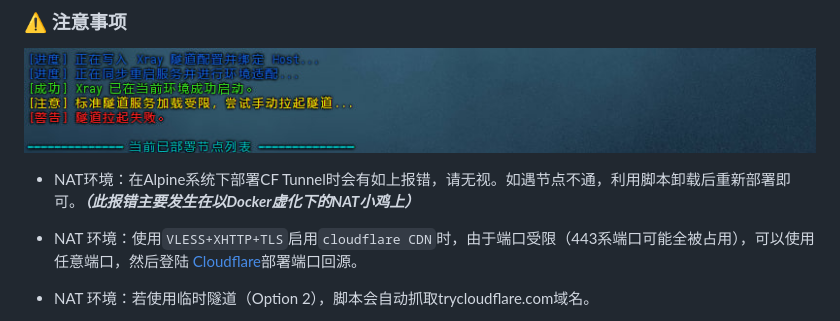
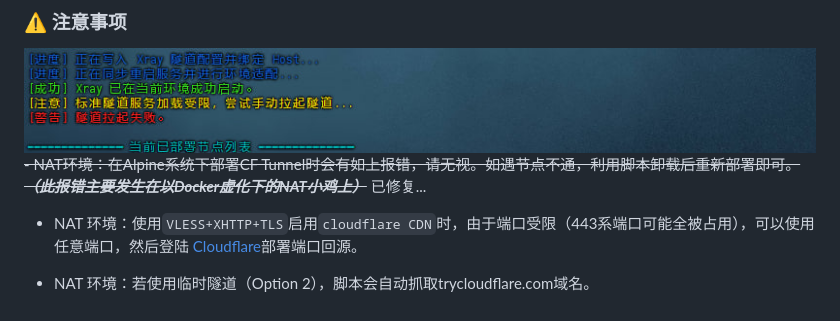
Before and after one commit to caojiaxia/xray-mini, a Markdown page: README.md, the part around the change. Drawn GitHub-style.

```diff
--- a/README.md
+++ b/README.md
@@ -72,7 +72,7 @@ apk add --no-cache bash curl wget jq openssl ca-certificates libc6-compat gcompa
 
 <img width="1409" alt="image" src="https://raw.githubusercontent.com/caojiaxia/xray-mini/refs/heads/main/20.jpg">
 
-- NAT环境：在Alpine系统下部署CF Tunnel时会有如上报错，请无视。如遇节点不通，利用脚本卸载后重新部署即可。***（此报错主要发生在以Docker虚化下的NAT小鸡上）***
+~~- NAT环境：在Alpine系统下部署CF Tunnel时会有如上报错，请无视。如遇节点不通，利用脚本卸载后重新部署即可。***（此报错主要发生在以Docker虚化下的NAT小鸡上）***~~  已修复...
 
 - NAT 环境：使用`VLESS+XHTTP+TLS`启用`cloudflare CDN`时，由于端口受限（443系端口可能全被占用），可以使用任意端口，然后登陆 [Cloudflare](https://dash.cloudflare.com/login)部署端口回源。
 
```
